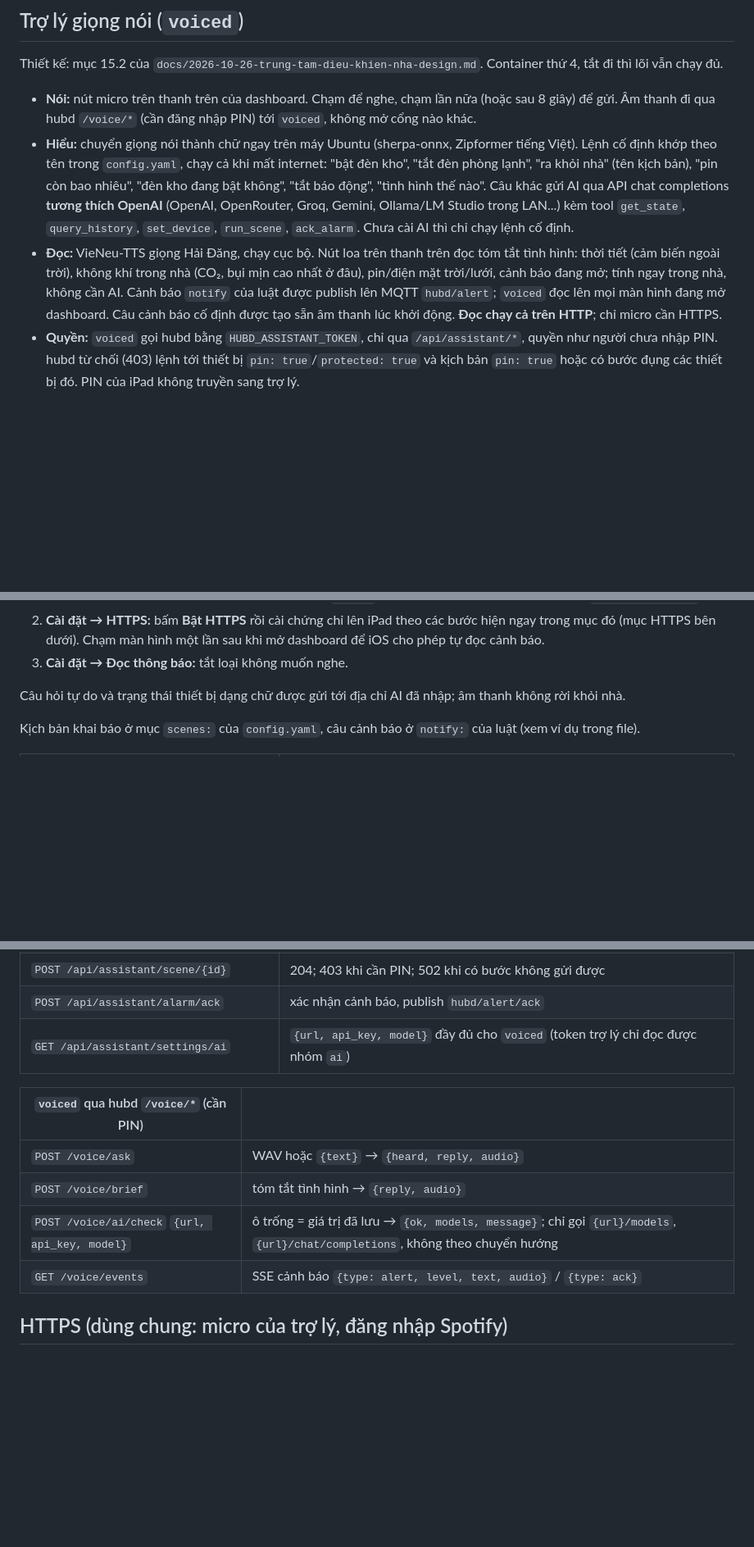
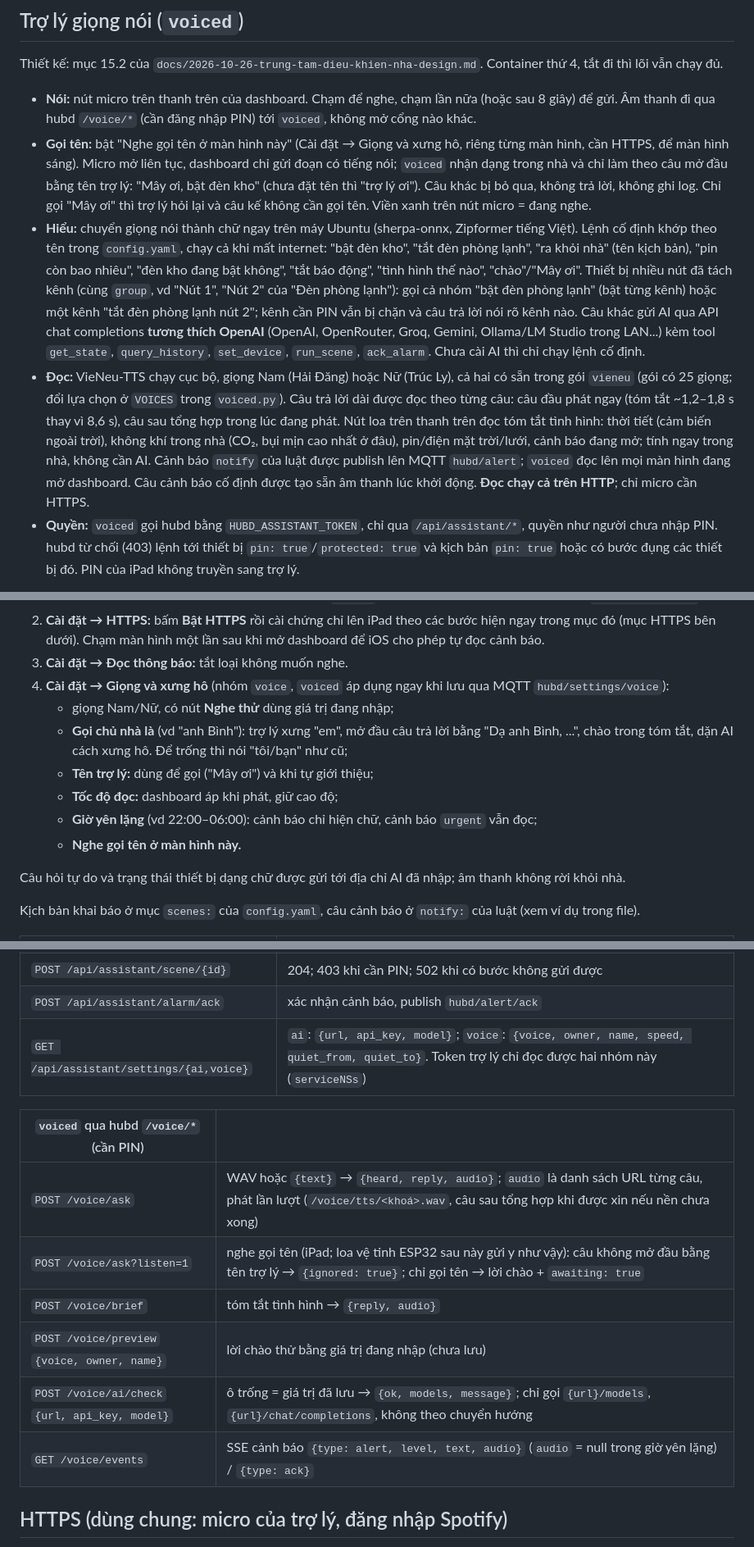
Before and after one commit to tranbinhcse/smarthome, a Markdown page: README.md, 3 parts joined by grey strips. Shown at 82% size. Drawn GitHub-style; blank space fills up the shorter version.

Commit message:
docs: voice choice, owner address, quiet hours, sentence streaming and wake-name listening

```diff
--- a/README.md
+++ b/README.md
@@ -98,8 +98,9 @@ Hành động `{ notify: "câu", level: info|warn|urgent, kind: co2 }` gửi câ
 Thiết kế: mục 15.2 của `docs/2026-10-26-trung-tam-dieu-khien-nha-design.md`. Container thứ 4, tắt đi thì lõi vẫn chạy đủ.
 
 - **Nói:** nút micro trên thanh trên của dashboard. Chạm để nghe, chạm lần nữa (hoặc sau 8 giây) để gửi. Âm thanh đi qua hubd `/voice/*` (cần đăng nhập PIN) tới `voiced`, không mở cổng nào khác.
-- **Hiểu:** chuyển giọng nói thành chữ ngay trên máy Ubuntu (sherpa-onnx, Zipformer tiếng Việt). Lệnh cố định khớp theo tên trong `config.yaml`, chạy cả khi mất internet: "bật đèn kho", "tắt đèn phòng lạnh", "ra khỏi nhà" (tên kịch bản), "pin còn bao nhiêu", "đèn kho đang bật không", "tắt báo động", "tình hình thế nào". Câu khác gửi AI qua API chat completions **tương thích OpenAI** (OpenAI, OpenRouter, Groq, Gemini, Ollama/LM Studio trong LAN...) kèm tool `get_state`, `query_history`, `set_device`, `run_scene`, `ack_alarm`. Chưa cài AI thì chỉ chạy lệnh cố định.
-- **Đọc:** VieNeu-TTS giọng Hải Đăng, chạy cục bộ. Nút loa trên thanh trên đọc tóm tắt tình hình: thời tiết (cảm biến ngoài trời), không khí trong nhà (CO₂, bụi mịn cao nhất ở đâu), pin/điện mặt trời/lưới, cảnh báo đang mở; tính ngay trong nhà, không cần AI. Cảnh báo `notify` của luật được publish lên MQTT `hubd/alert`; `voiced` đọc lên mọi màn hình đang mở dashboard. Câu cảnh báo cố định được tạo sẵn âm thanh lúc khởi động. **Đọc chạy cả trên HTTP**; chỉ micro cần HTTPS.
+- **Gọi tên:** bật "Nghe gọi tên ở màn hình này" (Cài đặt → Giọng và xưng hô, riêng từng màn hình, cần HTTPS, để màn hình sáng). Micro mở liên tục, dashboard chỉ gửi đoạn có tiếng nói; `voiced` nhận dạng trong nhà và chỉ làm theo câu mở đầu bằng tên trợ lý: "Mây ơi, bật đèn kho" (chưa đặt tên thì "trợ lý ơi"). Câu khác bị bỏ qua, không trả lời, không ghi log. Chỉ gọi "Mây ơi" thì trợ lý hỏi lại và câu kế không cần gọi tên. Viền xanh trên nút micro = đang nghe.
+- **Hiểu:** chuyển giọng nói thành chữ ngay trên máy Ubuntu (sherpa-onnx, Zipformer tiếng Việt). Lệnh cố định khớp theo tên trong `config.yaml`, chạy cả khi mất internet: "bật đèn kho", "tắt đèn phòng lạnh", "ra khỏi nhà" (tên kịch bản), "pin còn bao nhiêu", "đèn kho đang bật không", "tắt báo động", "tình hình thế nào", "chào"/"Mây ơi". Thiết bị nhiều nút đã tách kênh (cùng `group`, vd "Nút 1", "Nút 2" của "Đèn phòng lạnh"): gọi cả nhóm "bật đèn phòng lạnh" (bật từng kênh) hoặc một kênh "tắt đèn phòng lạnh nút 2"; kênh cần PIN vẫn bị chặn và câu trả lời nói rõ kênh nào. Câu khác gửi AI qua API chat completions **tương thích OpenAI** (OpenAI, OpenRouter, Groq, Gemini, Ollama/LM Studio trong LAN...) kèm tool `get_state`, `query_history`, `set_device`, `run_scene`, `ack_alarm`. Chưa cài AI thì chỉ chạy lệnh cố định.
+- **Đọc:** VieNeu-TTS chạy cục bộ, giọng Nam (Hải Đăng) hoặc Nữ (Trúc Ly), cả hai có sẵn trong gói `vieneu` (gói có 25 giọng; đổi lựa chọn ở `VOICES` trong `voiced.py`). Câu trả lời dài được đọc theo từng câu: câu đầu phát ngay (tóm tắt ~1,2–1,8 s thay vì 8,6 s), câu sau tổng hợp trong lúc đang phát. Nút loa trên thanh trên đọc tóm tắt tình hình: thời tiết (cảm biến ngoài trời), không khí trong nhà (CO₂, bụi mịn cao nhất ở đâu), pin/điện mặt trời/lưới, cảnh báo đang mở; tính ngay trong nhà, không cần AI. Cảnh báo `notify` của luật được publish lên MQTT `hubd/alert`; `voiced` đọc lên mọi màn hình đang mở dashboard. Câu cảnh báo cố định được tạo sẵn âm thanh lúc khởi động. **Đọc chạy cả trên HTTP**; chỉ micro cần HTTPS.
 - **Quyền:** `voiced` gọi hubd bằng `HUBD_ASSISTANT_TOKEN`, chỉ qua `/api/assistant/*`, quyền như người chưa nhập PIN. hubd từ chối (403) lệnh tới thiết bị `pin: true`/`protected: true` và kịch bản `pin: true` hoặc có bước đụng các thiết bị đó. PIN của iPad không truyền sang trợ lý.
 
 Bật lần đầu (máy đã có `.env`):
@@ -114,6 +115,13 @@ Bật dịch vụ bằng profile `voice`: thêm `voice` vào `COMPOSE_PROFILES`
 1. **Cài đặt → Trợ lý AI:** nhập địa chỉ API (base URL, vd `https://api.openai.com/v1`, `https://openrouter.ai/api/v1`, `http://192.168.1.x:11434/v1` cho Ollama), API key (trống nếu máy AI trong nhà không cần), bấm **Thử kết nối** để lấy danh sách model (endpoint không trả danh sách thì gõ tên model), chọn model, **Lưu**. Khoá lưu trong hubd (nhóm `ai`), trình duyệt chỉ thấy "đã lưu"; nút Thử đi qua hubd → `voiced`, trình duyệt không gọi thẳng endpoint. Đổi địa chỉ thì phải nhập lại khoá (khoá cũ không gửi sang máy khác). `voiced` đọc lại cấu hình ngay khi lưu (MQTT `hubd/settings/ai`).
 2. **Cài đặt → HTTPS:** bấm **Bật HTTPS** rồi cài chứng chỉ lên iPad theo các bước hiện ngay trong mục đó (mục HTTPS bên dưới). Chạm màn hình một lần sau khi mở dashboard để iOS cho phép tự đọc cảnh báo.
 3. **Cài đặt → Đọc thông báo:** tắt loại không muốn nghe.
+4. **Cài đặt → Giọng và xưng hô** (nhóm `voice`, `voiced` áp dụng ngay khi lưu qua MQTT `hubd/settings/voice`):
+   - giọng Nam/Nữ, có nút **Nghe thử** dùng giá trị đang nhập;
+   - **Gọi chủ nhà là** (vd "anh Bình"): trợ lý xưng "em", mở đầu câu trả lời bằng "Dạ anh Bình, ...", chào trong tóm tắt, dặn AI cách xưng hô. Để trống thì nói "tôi/bạn" như cũ;
+   - **Tên trợ lý:** dùng để gọi ("Mây ơi") và khi tự giới thiệu;
+   - **Tốc độ đọc:** dashboard áp khi phát, giữ cao độ;
+   - **Giờ yên lặng** (vd 22:00–06:00): cảnh báo chỉ hiện chữ, cảnh báo `urgent` vẫn đọc;
+   - **Nghe gọi tên ở màn hình này.**
 
 Câu hỏi tự do và trạng thái thiết bị dạng chữ được gửi tới địa chỉ AI đã nhập; âm thanh không rời khỏi nhà.
 
@@ -127,14 +135,16 @@ Kịch bản khai báo ở mục `scenes:` của `config.yaml`, câu cảnh báo
 | `POST /api/assistant/cmd` `{device, to}` | 204; 403 khi cần PIN |
 | `POST /api/assistant/scene/{id}` | 204; 403 khi cần PIN; 502 khi có bước không gửi được |
 | `POST /api/assistant/alarm/ack` | xác nhận cảnh báo, publish `hubd/alert/ack` |
-| `GET /api/assistant/settings/ai` | `{url, api_key, model}` đầy đủ cho `voiced` (token trợ lý chỉ đọc được nhóm `ai`) |
+| `GET /api/assistant/settings/{ai,voice}` | `ai`: `{url, api_key, model}`; `voice`: `{voice, owner, name, speed, quiet_from, quiet_to}`. Token trợ lý chỉ đọc được hai nhóm này (`serviceNSs`) |
 
 | `voiced` qua hubd `/voice/*` (cần PIN) | |
 |---|---|
-| `POST /voice/ask` | WAV hoặc `{text}` → `{heard, reply, audio}` |
+| `POST /voice/ask` | WAV hoặc `{text}` → `{heard, reply, audio}`; `audio` là danh sách URL từng câu, phát lần lượt (`/voice/tts/<khoá>.wav`, câu sau tổng hợp khi được xin nếu nền chưa xong) |
+| `POST /voice/ask?listen=1` | nghe gọi tên (iPad; loa vệ tinh ESP32 sau này gửi y như vậy): câu không mở đầu bằng tên trợ lý → `{ignored: true}`; chỉ gọi tên → lời chào + `awaiting: true` |
 | `POST /voice/brief` | tóm tắt tình hình → `{reply, audio}` |
+| `POST /voice/preview` `{voice, owner, name}` | lời chào thử bằng giá trị đang nhập (chưa lưu) |
 | `POST /voice/ai/check` `{url, api_key, model}` | ô trống = giá trị đã lưu → `{ok, models, message}`; chỉ gọi `{url}/models`, `{url}/chat/completions`, không theo chuyển hướng |
-| `GET /voice/events` | SSE cảnh báo `{type: alert, level, text, audio}` / `{type: ack}` |
+| `GET /voice/events` | SSE cảnh báo `{type: alert, level, text, audio}` (`audio` = null trong giờ yên lặng) / `{type: ack}` |
 
 ## HTTPS (dùng chung: micro của trợ lý, đăng nhập Spotify)
 
```
Also changed, not shown: docs/2026-10-26-trung-tam-dieu-khien-nha-design.md (+16 -0 lines).
